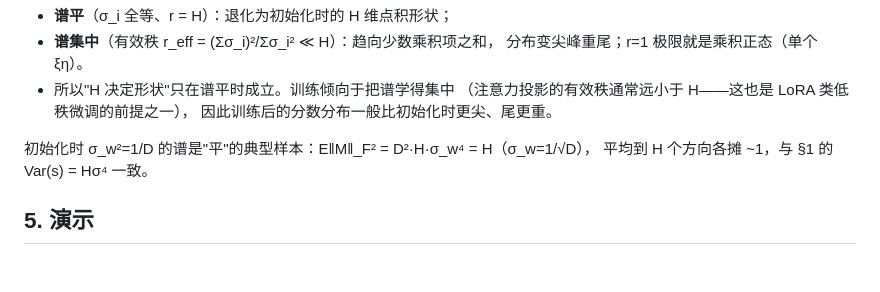
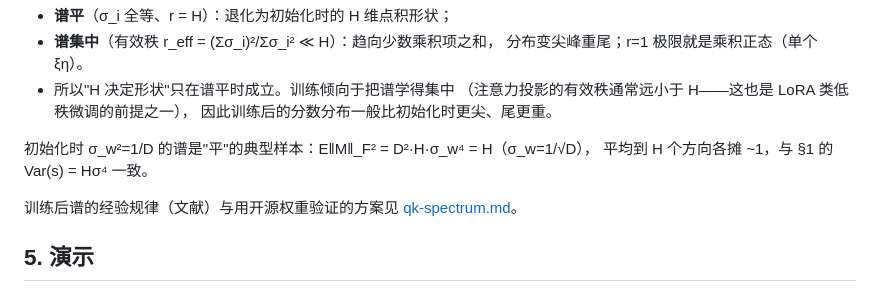
Before and after one commit to treert/llm-lens, a Markdown page: docs/attention-score-distribution.md, the part around the change. Rendered like a GitHub page; blank space fills up the shorter version.

```diff
--- a/docs/attention-score-distribution.md
+++ b/docs/attention-score-distribution.md
@@ -78,6 +78,9 @@ $$s = \sum_{i=1}^{r} \sigma_i\,\xi_i\eta_i, \qquad
 初始化时 σ_w²=1/D 的谱是"平"的典型样本：E‖M‖_F² = D²·H·σ_w⁴ = H（σ_w=1/√D），
 平均到 H 个方向各摊 ~1，与 §1 的 Var(s) = Hσ⁴ 一致。
 
+训练后谱的经验规律（文献）与用开源权重验证的方案见
+[qk-spectrum.md](qk-spectrum.md)。
+
 ## 5. 演示
 
 `web-tools/noise-ops-demo` 面板二「投影点积（attention 分数）」模式：
```
Also changed, not shown: docs/qk-spectrum.md (added, +100 -0 lines), docs/rmsnorm.md (+5 -1 lines).
